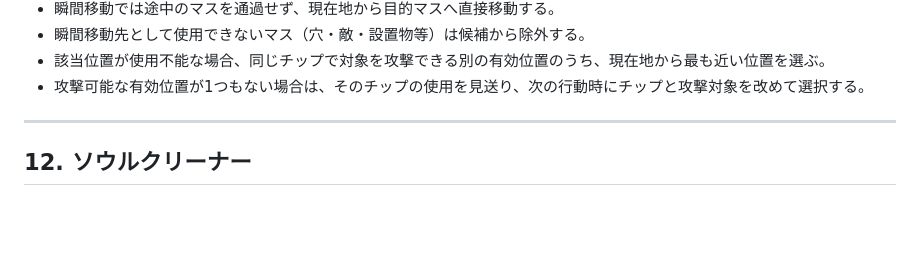
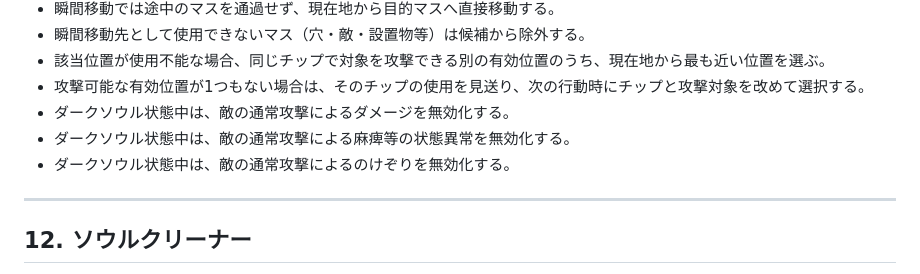
Before and after one commit to KDK941007/BattleNetwork, a Markdown page: KOKORO_SYSTEM_DESIGN.md, the part around the change. GitHub-like rendering; blank space fills up the shorter version.

Commit message:
Document DarkInvis invulnerability

```diff
--- a/KOKORO_SYSTEM_DESIGN.md
+++ b/KOKORO_SYSTEM_DESIGN.md
@@ -410,6 +410,9 @@ EXE5のダークチップ12種類を基本ラインナップとしてすべて
 - 瞬間移動先として使用できないマス（穴・敵・設置物等）は候補から除外する。
 - 該当位置が使用不能な場合、同じチップで対象を攻撃できる別の有効位置のうち、現在地から最も近い位置を選ぶ。
 - 攻撃可能な有効位置が1つもない場合は、そのチップの使用を見送り、次の行動時にチップと攻撃対象を改めて選択する。
+- ダークソウル状態中は、敵の通常攻撃によるダメージを無効化する。
+- ダークソウル状態中は、敵の通常攻撃による麻痺等の状態異常を無効化する。
+- ダークソウル状態中は、敵の通常攻撃によるのけぞりを無効化する。
 
 ---
 
```
